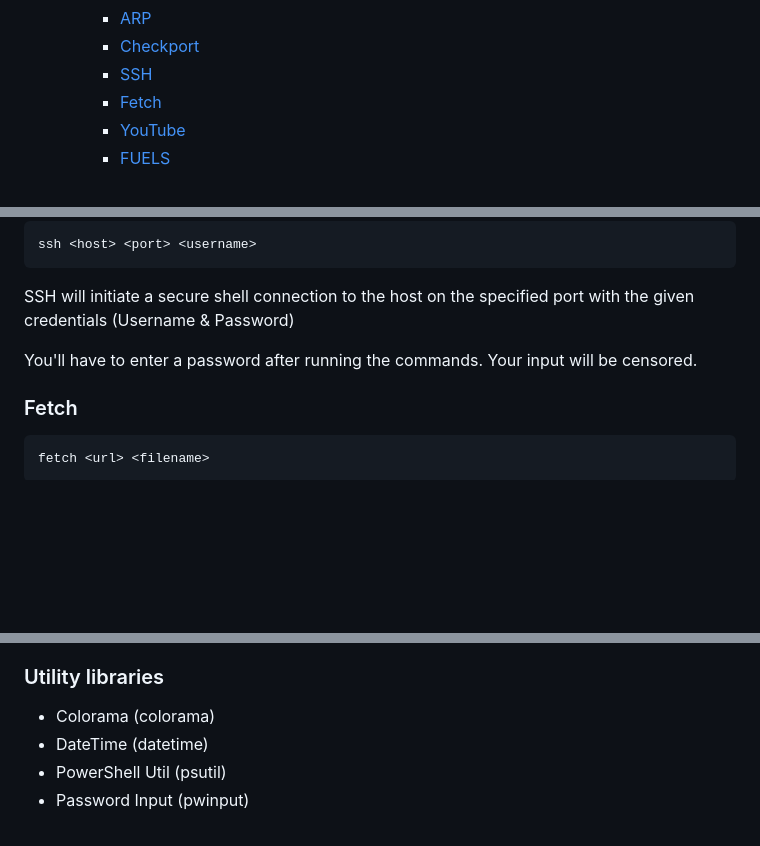
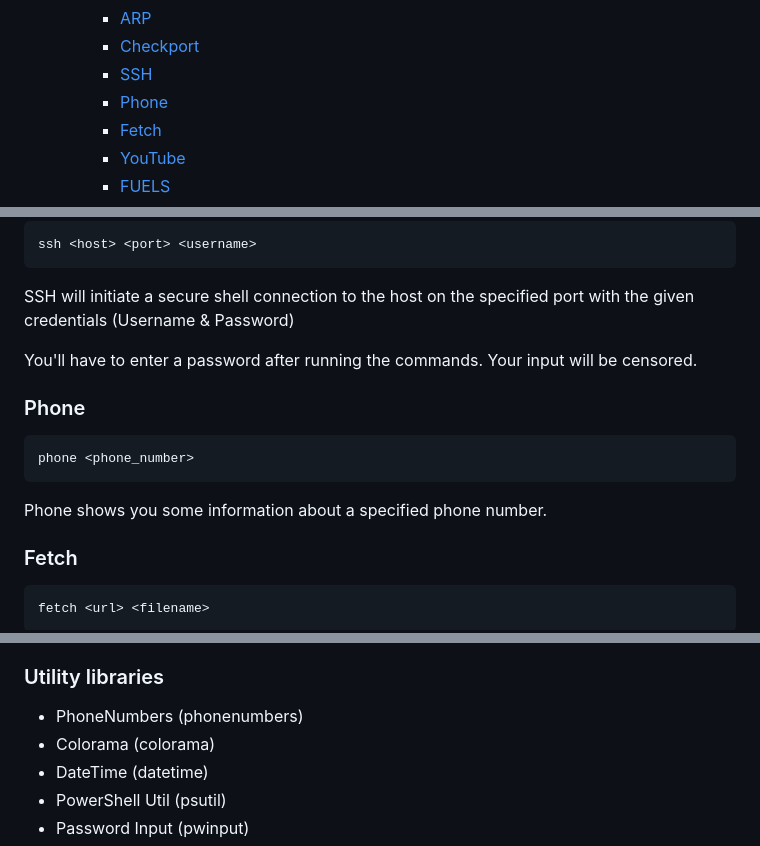
Before and after one commit to noahzeisberg/FyUTILS, a Markdown page: README.md, 3 parts joined by grey strips. Rendered like a GitHub page; blank space fills up the shorter version.

Commit message:
Added documentation entry for phone command.

````diff
--- a/README.md
+++ b/README.md
@@ -19,6 +19,7 @@ A simple python hacking and utility terminal application for windows with an int
     * [ARP](#arp)
     * [Checkport](#checkport)
     * [SSH](#ssh)
+    * [Phone](#phone)
     * [Fetch](#fetch)
     * [YouTube](#youtube)
     * [FUELS](#fuels)
@@ -149,6 +150,11 @@ ssh <host> <port> <username>
 SSH will initiate a secure shell connection to the host on the specified port with the given credentials (Username & Password)
 
 You'll have to enter a password after running the commands. Your input will be censored.
+### Phone
+```
+phone <phone_number>
+```
+Phone shows you some information about a specified phone number.
 ### Fetch
 ```
 fetch <url> <filename>
@@ -246,6 +252,7 @@ All tools, languages and whatever I used for FyUTILS
 - PyTube (pytube)
 
 ### Utility libraries
+- PhoneNumbers (phonenumbers)
 - Colorama (colorama)
 - DateTime (datetime)
 - PowerShell Util (psutil)
````
